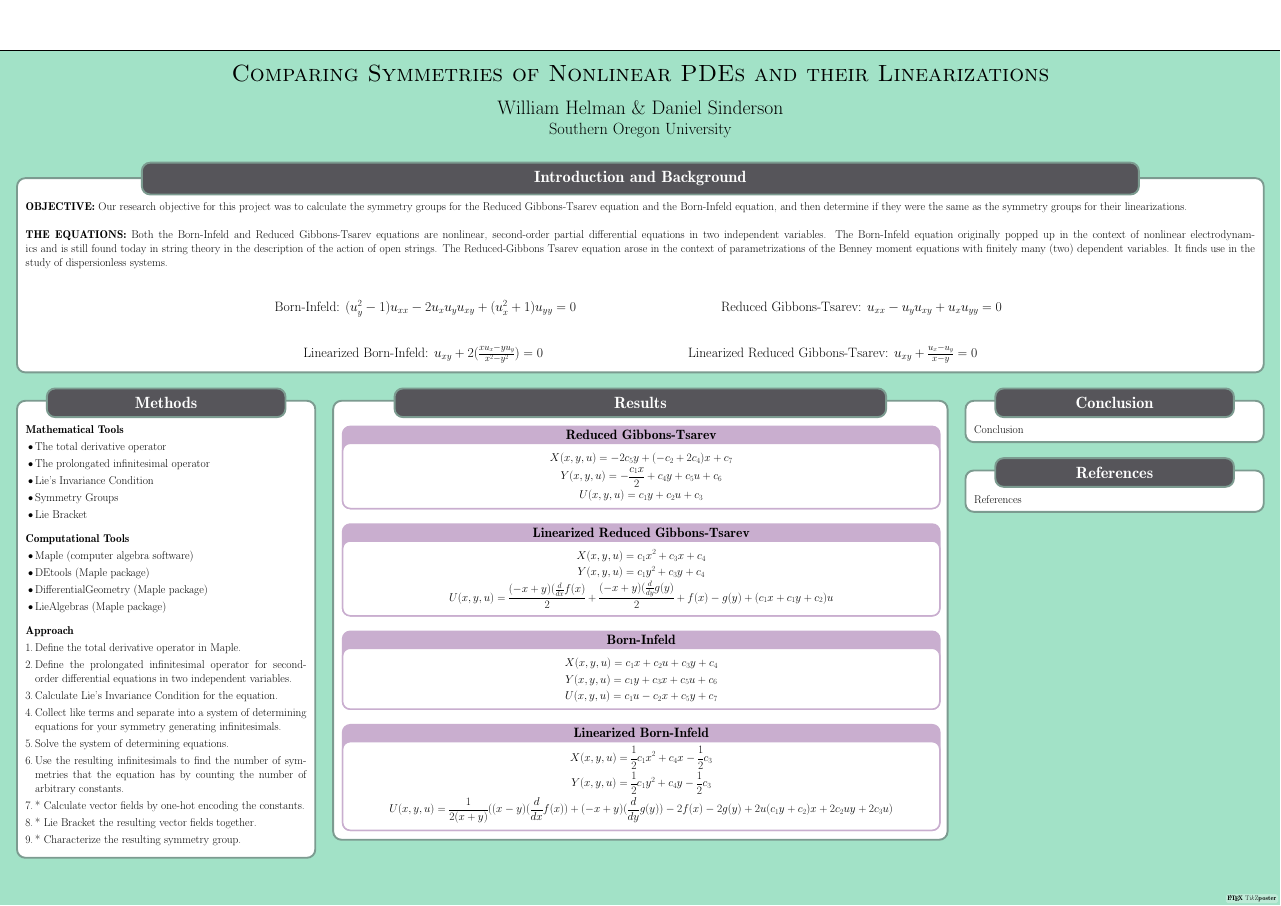
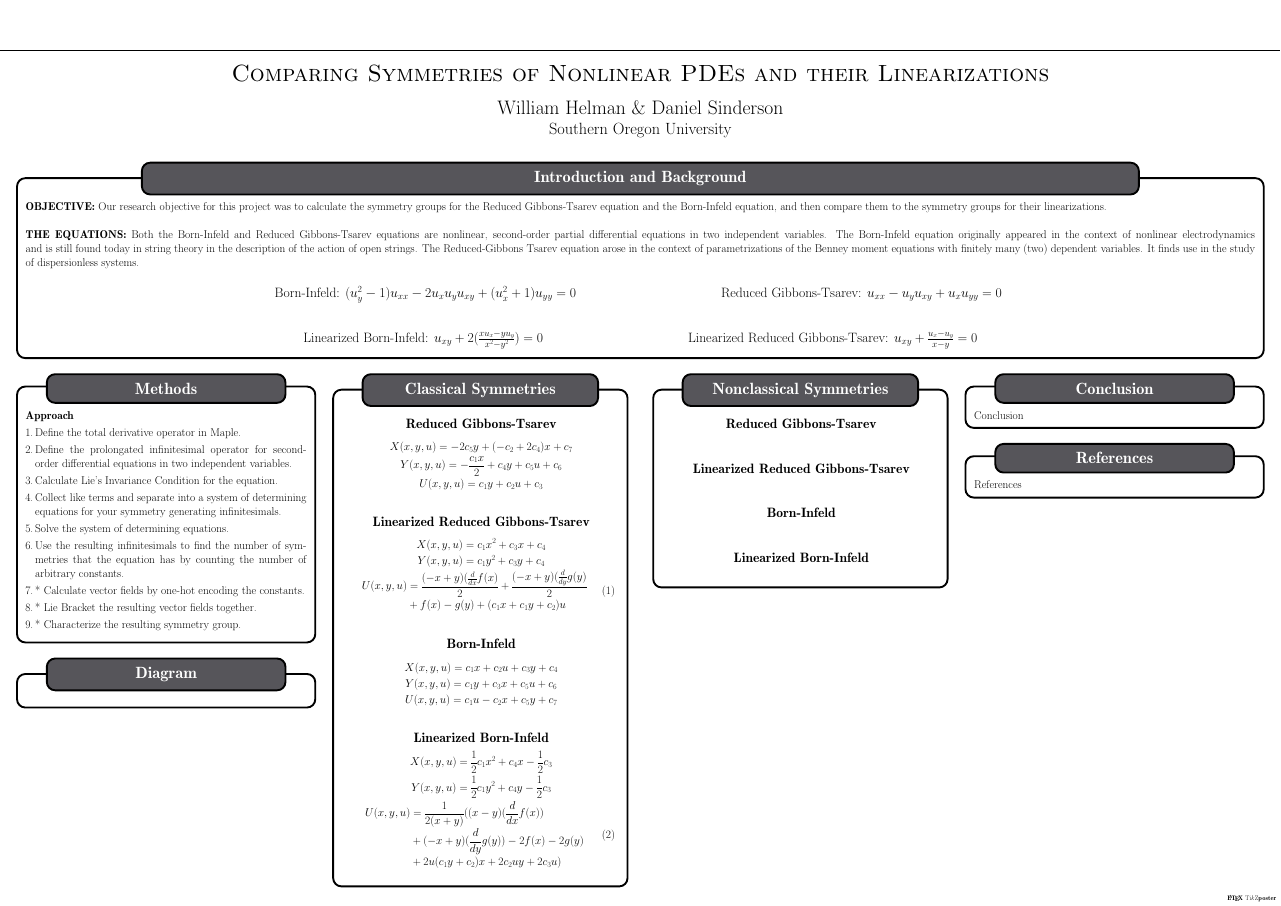
Before and after one commit to danielsinderson/Symmetry-Analysis-Summer-Research, a LaTeX poster (Research Poster/poster.tex): the whole page. Compiled offline with pdfLaTeX; a LaTeX package or settings file that is missing is left out.

Commit message:
- reformatted Methods section splitting it into two columns for classical and nonclassical symmetries - changed colors to minimize toner usage and make the university print shop happy

```diff
--- a/Research Poster/poster.tex
+++ b/Research Poster/poster.tex
@@ -1,2 +1 @@
 \documentclass[25pt, a0paper, landscape]{tikzposter} % See Section 3
-\title{Comparing Symmetries of Nonlinear PDEs and their Linearizations} \institute{Southern Oregon University} % See Section 4.1
@@ -3 +8,6 @@
+\usepackage{tikz}
+\usetikzlibrary{cd}
+
+
+\title{Comparing Symmetries of Nonlinear PDEs and their Linearizations} \institute{Southern Oregon University}
 \author{William Helman \& Daniel Sinderson}
@@ -6,31 +22,14 @@
 \begin{document}
 	\maketitle % See Section 4.1
 	\block{Introduction and Background}{
-	\textbf{OBJECTIVE:} Our research objective for this project was to calculate the symmetry groups for the Reduced Gibbons-Tsarev equation and the Born-Infeld equation, and then determine if they were the same as the symmetry groups for their linearizations.
-	\\\\ \textbf{THE EQUATIONS:} Both the Born-Infeld and Reduced Gibbons-Tsarev equations are nonlinear, second-order partial differential equations in two independent variables. The Born-Infeld equation originally popped up in the context of nonlinear electrodynamics and is still found today in string theory in the description of the action of open strings. The Reduced-Gibbons Tsarev equation arose in the context of parametrizations of the Benney moment equations with finitely many (two) dependent variables. It finds use in the study of dispersionless systems.
-	\\\\ \begin{center}\Large{Born-Infeld: $(u_y^2 - 1)u_{xx} - 2u_xu_yu_{xy}+(u_x^2 + 1)u_{yy}=0$ \hspace{5in} Reduced Gibbons-Tsarev: $u_{xx}-u_yu_{xy}+u_xu_{yy}=0$
+	\textbf{OBJECTIVE:} Our research objective for this project was to calculate the symmetry groups for the Reduced Gibbons-Tsarev equation and the Born-Infeld equation, and then compare them to the symmetry groups for their linearizations.
+	\\\\ \textbf{THE EQUATIONS:} Both the Born-Infeld and Reduced Gibbons-Tsarev equations are nonlinear, second-order partial differential equations in two independent variables. The Born-Infeld equation originally appeared in the context of nonlinear electrodynamics and is still found today in string theory in the description of the action of open strings. The Reduced-Gibbons Tsarev equation arose in the context of parametrizations of the Benney moment equations with finitely many (two) dependent variables. It finds use in the study of dispersionless systems.
+	\\ \begin{center}\Large{Born-Infeld: $(u_y^2 - 1)u_{xx} - 2u_xu_yu_{xy}+(u_x^2 + 1)u_{yy}=0$ \hspace{5in} Reduced Gibbons-Tsarev: $u_{xx}-u_yu_{xy}+u_xu_{yy}=0$
 	\vspace{1in} \\Linearized Born-Infeld: $u_{xy}+2(\frac{xu_x-yu_y}{x^2-y^2})=0$} \hspace{5in} Linearized Reduced Gibbons-Tsarev: $u_{xy}+\frac{u_x-u_y}{x-y}=0$ \end{center}
 	} % See Section 4.2
 	\begin{columns} % See Section 4.4
 		\column{0.25} % See Section 4.4
 		\block{Methods}{
-			\textbf{Mathematical Tools}
-			\begin{itemize}
-				\item The total derivative operator
-				\item The prolongated infinitesimal operator
-				\item Lie's Invariance Condition
-				\item Symmetry Groups
-				\item Lie Bracket
-			\end{itemize}
-			\vspace{0.25in}
-			\textbf{Computational Tools}
-			\begin{itemize}
-				\item Maple (computer algebra software)
-				\item DEtools (Maple package)
-				\item DifferentialGeometry (Maple package)
-				\item LieAlgebras (Maple package)
-			\end{itemize}
-			\vspace{0.25in}
 			\textbf{Approach}
 			\begin{enumerate}
 				\item Define the total derivative operator in Maple.
@@ -44,17 +43,32 @@
 				\item * Characterize the resulting symmetry group.
 			\end{enumerate}
 		}
+
+		\block{Diagram}{
+
+		}
+
 		\column{0.5}
-		\block{Results}{
+		\begin{subcolumns}
+		\subcolumn{0.5}
+		\block{Classical Symmetries}{
 			\innerblock{\Large{Reduced Gibbons-Tsarev}}{
 			$$X(x,y,u) = -2c_5y + (-c_2 + 2c_4)x + c_7$$
 			$$Y(x,y,u) = -\frac{c_1x}{2} + c_4y + c_5u + c_6$$
-			$$U(x,y,u) = c_1y + c_2u + c_3$$}
+			$$U(x,y,u) = c_1y + c_2u + c_3$$
+			}
 			\vspace{0.5in}
 			\innerblock{\Large{Linearized Reduced Gibbons-Tsarev}}{
 			$$X(x,y,u) = c_1x^2 + c_3x + c_4$$
 			$$Y(x,y,u) = c_1y^2 + c_3y + c_4$$
-			$$U(x,y,u) = \frac{(-x+y)(\frac{d}{dx}f(x)}{2} + \frac{(-x+y)(\frac{d}{dy}g(y)}{2} + f(x) - g(y) + (c_1x + c_1y + c_2)u$$}
+			\begin{equation}
+			\begin{split}
+			U(x,y,u)  & = \frac{(-x+y)(\frac{d}{dx}f(x)}{2} + \frac{(-x+y)(\frac{d}{dy}g(y)}{2} \\
+			& + f(x) - g(y) + (c_1x + c_1y + c_2)u
+			\end{split}
+			\end{equation}
+
+			}
 			\vspace{0.5in}
 			\innerblock{\Large{Born-Infeld}}{
 			$$X(x,y,u) = c_1x + c_2u + c_3y + c_4$$
@@ -65,10 +79,36 @@
 			\innerblock{\Large{Linearized Born-Infeld}}{
 			$$X(x,y,u) = \frac{1}{2}c_1x^2 + c_4x - \frac{1}{2}c_3$$
 			$$Y(x,y,u) = \frac{1}{2}c_1y^2 + c_4y - \frac{1}{2}c_3$$
-			$$U(x,y,u) = \frac{1}{2(x + y)}((x-y)(\frac{d}{dx}f(x)) + (-x + y)(\frac{d}{dy}g(y)) - 2f(x) - 2g(y) + 2u(c_1y+c_2)x + 2c_2uy + 2c_3u)$$
+			\begin{equation}
+			\begin{split}
+			U(x,y,u) & = \frac{1}{2(x + y)}((x-y)(\frac{d}{dx}f(x)) \\
+			& + (-x + y)(\frac{d}{dy}g(y)) - 2f(x) - 2g(y)\\
+			& + 2u(c_1y+c_2)x + 2c_2uy + 2c_3u)
+			\end{split}
+			\end{equation}
+
+			}
+			}
+			\subcolumn{0.5}
+			\block{Nonclassical Symmetries}{
+			\innerblock{\Large{Reduced Gibbons-Tsarev}}{
+
+			}
+			\vspace{0.5in}
+			\innerblock{\Large{Linearized Reduced Gibbons-Tsarev}}{
+
+			}
+			\vspace{0.5in}
+			\innerblock{\Large{Born-Infeld}}{
+
+			}
+			\vspace{0.5in}
+			\innerblock{\Large{Linearized Born-Infeld}}{
+
 			}
 
 		}
+		\end{subcolumns}
 
 		\column{0.25}
 		\block{Conclusion}{Conclusion}
```
Also changed, not shown: Research Poster/poster.pdf, Research Poster/poster.tex (14 more changed lines), 2 other files.
